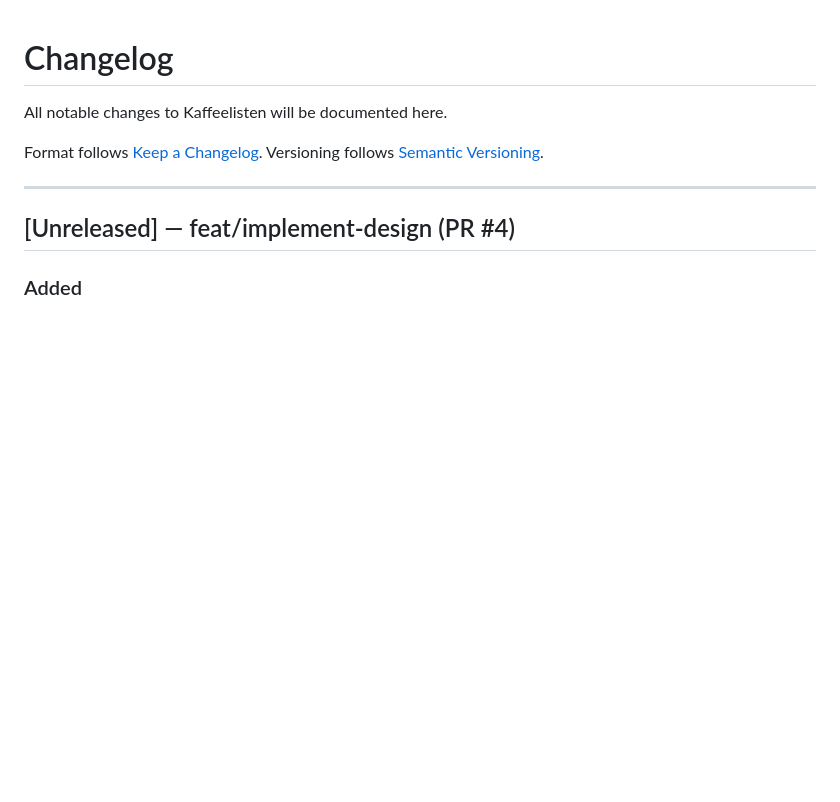
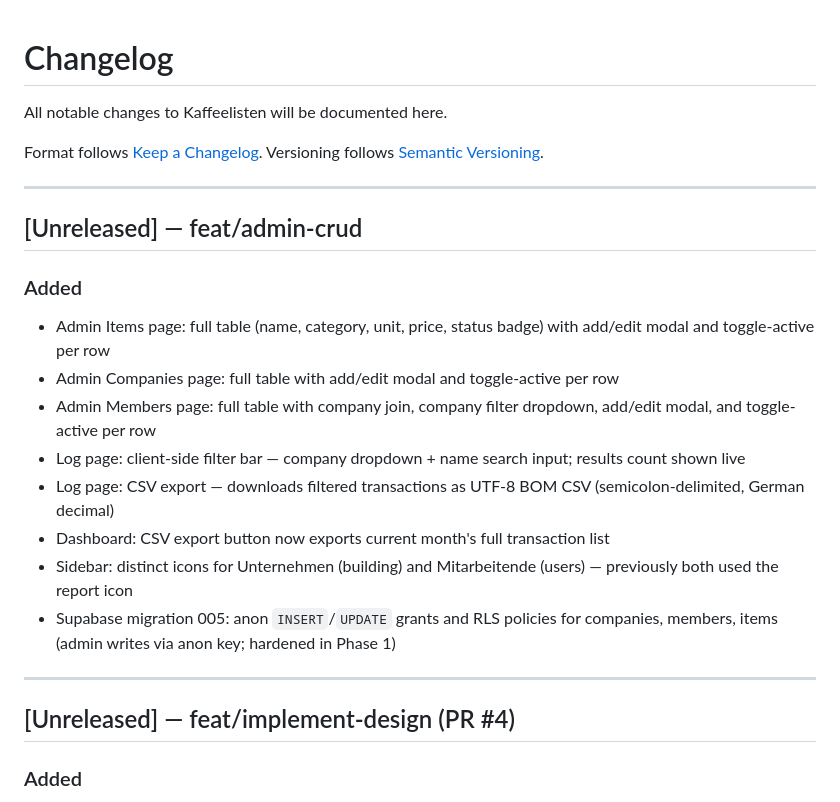
Before and after one commit to arudaev/kaffeelisten, a Markdown page: CHANGELOG.md, the part around the change. GitHub-like rendering; blank space fills up the shorter version.

Commit message:
docs: update CHANGELOG for feat/admin-crud

```diff
--- a/CHANGELOG.md
+++ b/CHANGELOG.md
@@ -4,6 +4,20 @@ All notable changes to Kaffeelisten will be documented here.
 
 Format follows [Keep a Changelog](https://keepachangelog.com/en/1.0.0/).
 Versioning follows [Semantic Versioning](https://semver.org/spec/v2.0.0.html).
+
+---
+
+## [Unreleased] — feat/admin-crud
+
+### Added
+- Admin Items page: full table (name, category, unit, price, status badge) with add/edit modal and toggle-active per row
+- Admin Companies page: full table with add/edit modal and toggle-active per row
+- Admin Members page: full table with company join, company filter dropdown, add/edit modal, and toggle-active per row
+- Log page: client-side filter bar — company dropdown + name search input; results count shown live
+- Log page: CSV export — downloads filtered transactions as UTF-8 BOM CSV (semicolon-delimited, German decimal)
+- Dashboard: CSV export button now exports current month's full transaction list
+- Sidebar: distinct icons for Unternehmen (building) and Mitarbeitende (users) — previously both used the report icon
+- Supabase migration 005: anon `INSERT`/`UPDATE` grants and RLS policies for companies, members, items (admin writes via anon key; hardened in Phase 1)
 
 ---
 
```
